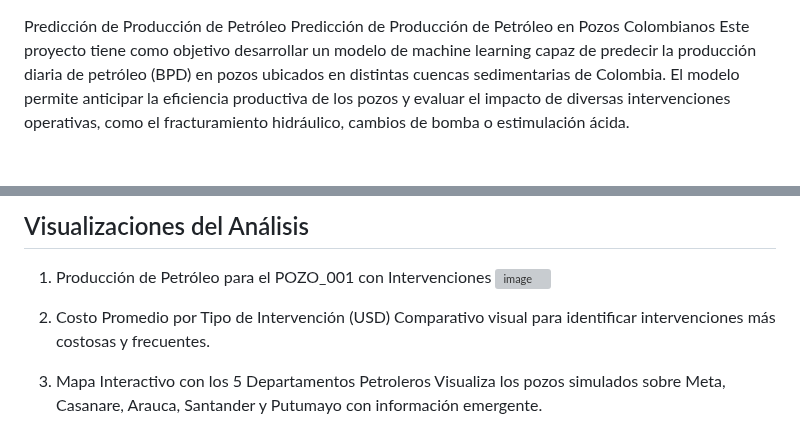
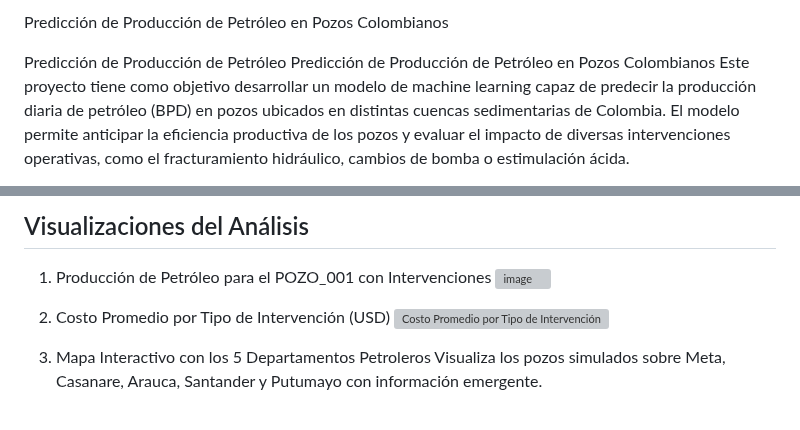
Before and after one commit to San-lab-ship/pozos-petroleros, a Markdown page: README.md, 2 parts joined by grey strips. GitHub-like rendering; grey boxes are pictures that could not be loaded.

```diff
--- a/README.md
+++ b/README.md
@@ -1,3 +1,5 @@
+Predicción de Producción de Petróleo en Pozos Colombianos
+
 Predicción de Producción de Petróleo Predicción de Producción de Petróleo en Pozos Colombianos
 Este proyecto tiene como objetivo desarrollar un modelo de machine learning capaz de predecir la producción diaria de petróleo (BPD) en pozos ubicados en distintas cuencas sedimentarias de Colombia. El modelo permite anticipar la eficiencia productiva de los pozos y evaluar el impacto de diversas intervenciones operativas, como el fracturamiento hidráulico, cambios de bomba o estimulación ácida.
 
@@ -50,9 +52,9 @@ Se identificaron los 10 errores más altos (positivos y negativos) para detectar
 1. Producción de Petróleo para el POZO_001 con Intervenciones
 ![image](https://github.com/user-attachments/assets/05e51d2a-fe75-404a-a734-277abcf62803)
 
+2. Costo Promedio por Tipo de Intervención (USD)
+![Costo Promedio por Tipo de Intervención (USD)](https://raw.githubusercontent.com/San-lab-ship/mi-repo/main/docs/mi-imagen.png)
 
-2. Costo Promedio por Tipo de Intervención (USD)
-Comparativo visual para identificar intervenciones más costosas y frecuentes.
 
 3. Mapa Interactivo con los 5 Departamentos Petroleros
 Visualiza los pozos simulados sobre Meta, Casanare, Arauca, Santander y Putumayo con información emergente.
```
